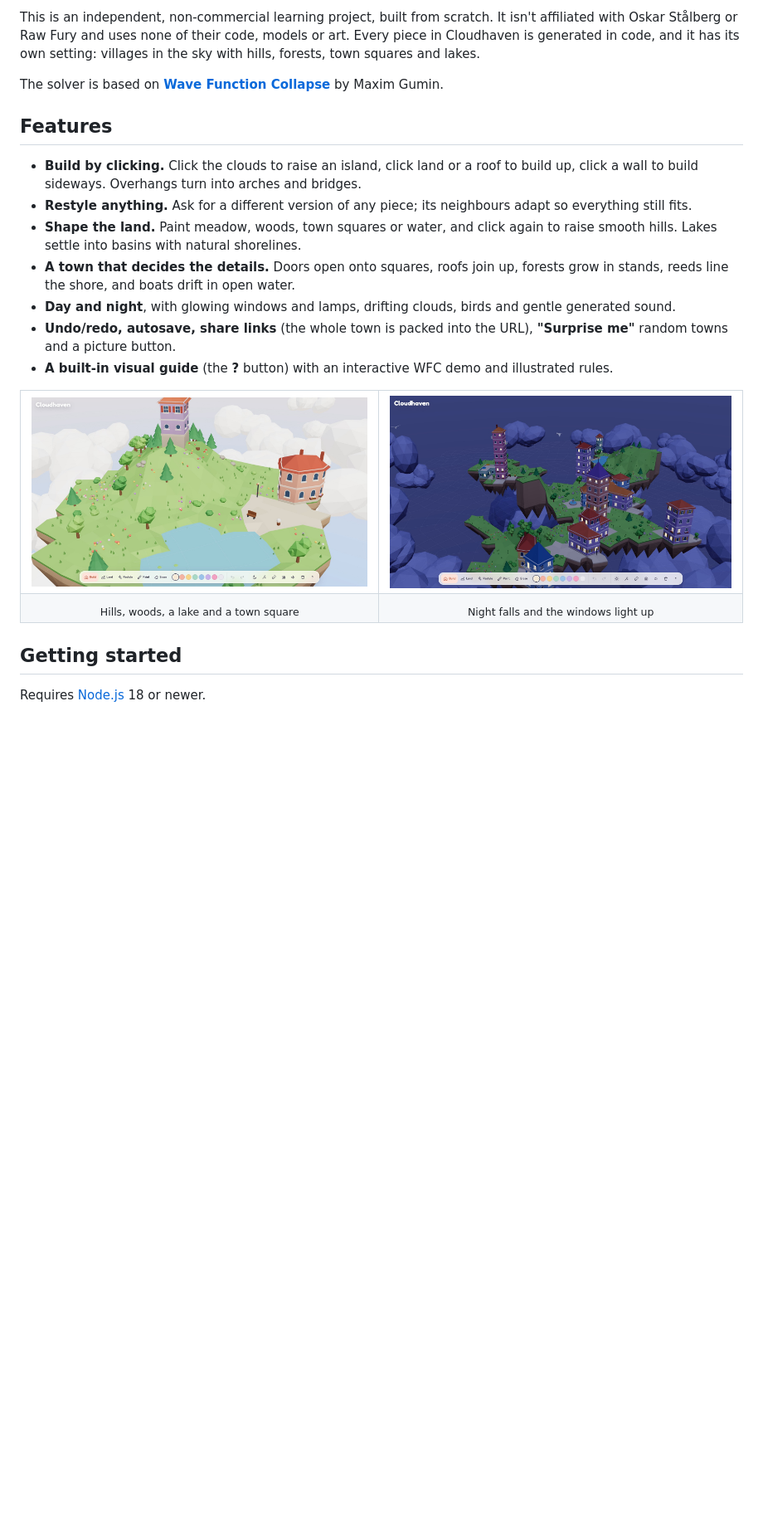
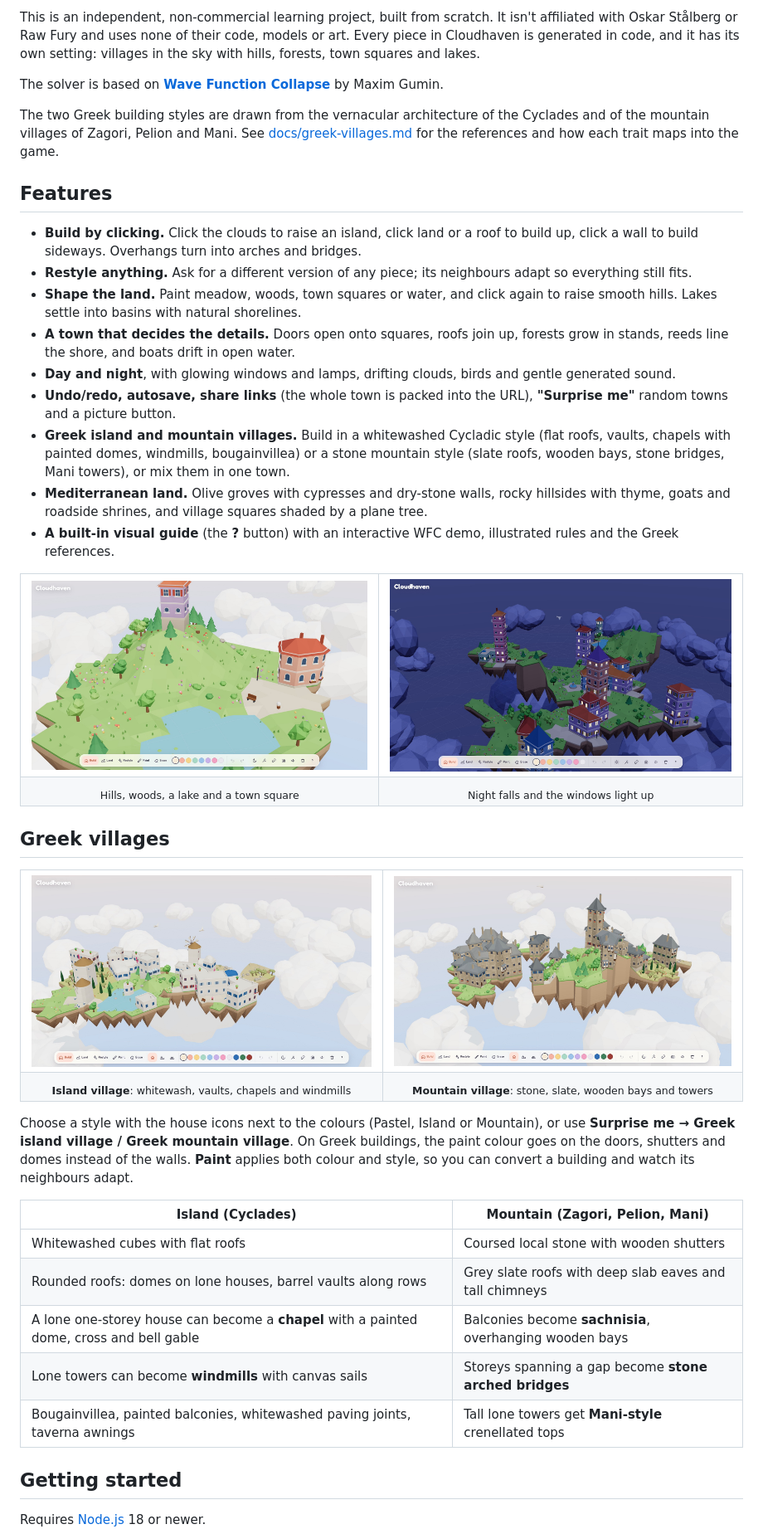
Before and after one commit to elenichas/townbuilder, a Markdown page: README.md, the part around one of its changes. Shown at 83% size. Drawn GitHub-style; pictures changed too: docs/island-village.jpg (added), docs/mountain-village.jpg (added); blank space fills up the shorter version.

```diff
--- a/README.md
+++ b/README.md
@@ -19,6 +19,8 @@ This is an independent, non-commercial learning project, built from scratch. It
 
 The solver is based on **[Wave Function Collapse](https://github.com/mxgmn/WaveFunctionCollapse)** by Maxim Gumin.
 
+The two Greek building styles are drawn from the vernacular architecture of the Cyclades and of the mountain villages of Zagori, Pelion and Mani. See [docs/greek-villages.md](docs/greek-villages.md) for the references and how each trait maps into the game.
+
 ## Features
 
 - **Build by clicking.** Click the clouds to raise an island, click land or a roof to build up, click a wall to build sideways. Overhangs turn into arches and bridges.
@@ -27,7 +29,9 @@ The solver is based on **[Wave Function Collapse](https://github.com/mxgmn/WaveF
 - **A town that decides the details.** Doors open onto squares, roofs join up, forests grow in stands, reeds line the shore, and boats drift in open water.
 - **Day and night**, with glowing windows and lamps, drifting clouds, birds and gentle generated sound.
 - **Undo/redo, autosave, share links** (the whole town is packed into the URL), **"Surprise me"** random towns and a picture button.
-- **A built-in visual guide** (the **?** button) with an interactive WFC demo and illustrated rules.
+- **Greek island and mountain villages.** Build in a whitewashed Cycladic style (flat roofs, vaults, chapels with painted domes, windmills, bougainvillea) or a stone mountain style (slate roofs, wooden bays, stone bridges, Mani towers), or mix them in one town.
+- **Mediterranean land.** Olive groves with cypresses and dry-stone walls, rocky hillsides with thyme, goats and roadside shrines, and village squares shaded by a plane tree.
+- **A built-in visual guide** (the **?** button) with an interactive WFC demo, illustrated rules and the Greek references.
 
 <table>
   <tr>
@@ -39,6 +43,29 @@ The solver is based on **[Wave Function Collapse](https://github.com/mxgmn/WaveF
     <td align="center"><sub>Night falls and the windows light up</sub></td>
   </tr>
 </table>
+
+## Greek villages
+
+<table>
+  <tr>
+    <td><img src="docs/island-village.jpg" alt="A Cycladic island village: whitewashed houses, windmills, a blue-domed chapel, olive groves and a lake"></td>
+    <td><img src="docs/mountain-village.jpg" alt="A mountain village: stone houses with grey slate roofs, tall stone towers, woods and olive groves on steep hills"></td>
+  </tr>
+  <tr>
+    <td align="center"><sub><b>Island village</b>: whitewash, vaults, chapels and windmills</sub></td>
+    <td align="center"><sub><b>Mountain village</b>: stone, slate, wooden bays and towers</sub></td>
+  </tr>
+</table>
+
+Choose a style with the house icons next to the colours (Pastel, Island or Mountain), or use **Surprise me → Greek island village / Greek mountain village**. On Greek buildings, the paint colour goes on the doors, shutters and domes instead of the walls. **Paint** applies both colour and style, so you can convert a building and watch its neighbours adapt.
+
+| Island (Cyclades) | Mountain (Zagori, Pelion, Mani) |
+| --- | --- |
+| Whitewashed cubes with flat roofs | Coursed local stone with wooden shutters |
+| Rounded roofs: domes on lone houses, barrel vaults along rows | Grey slate roofs with deep slab eaves and tall chimneys |
+| A lone one-storey house can become a **chapel** with a painted dome, cross and bell gable | Balconies become **sachnisia**, overhanging wooden bays |
+| Lone towers can become **windmills** with canvas sails | Storeys spanning a gap become **stone arched bridges** |
+| Bougainvillea, painted balconies, whitewashed paving joints, taverna awnings | Tall lone towers get **Mani-style** crenellated tops |
 
 ## Getting started
 
```
Also changed, not shown: other parts of README.md (+13 -10 lines), docs/greek-villages.md (added, +94 -0 lines), docs/guide-greek.jpg (added), 10 other files.
